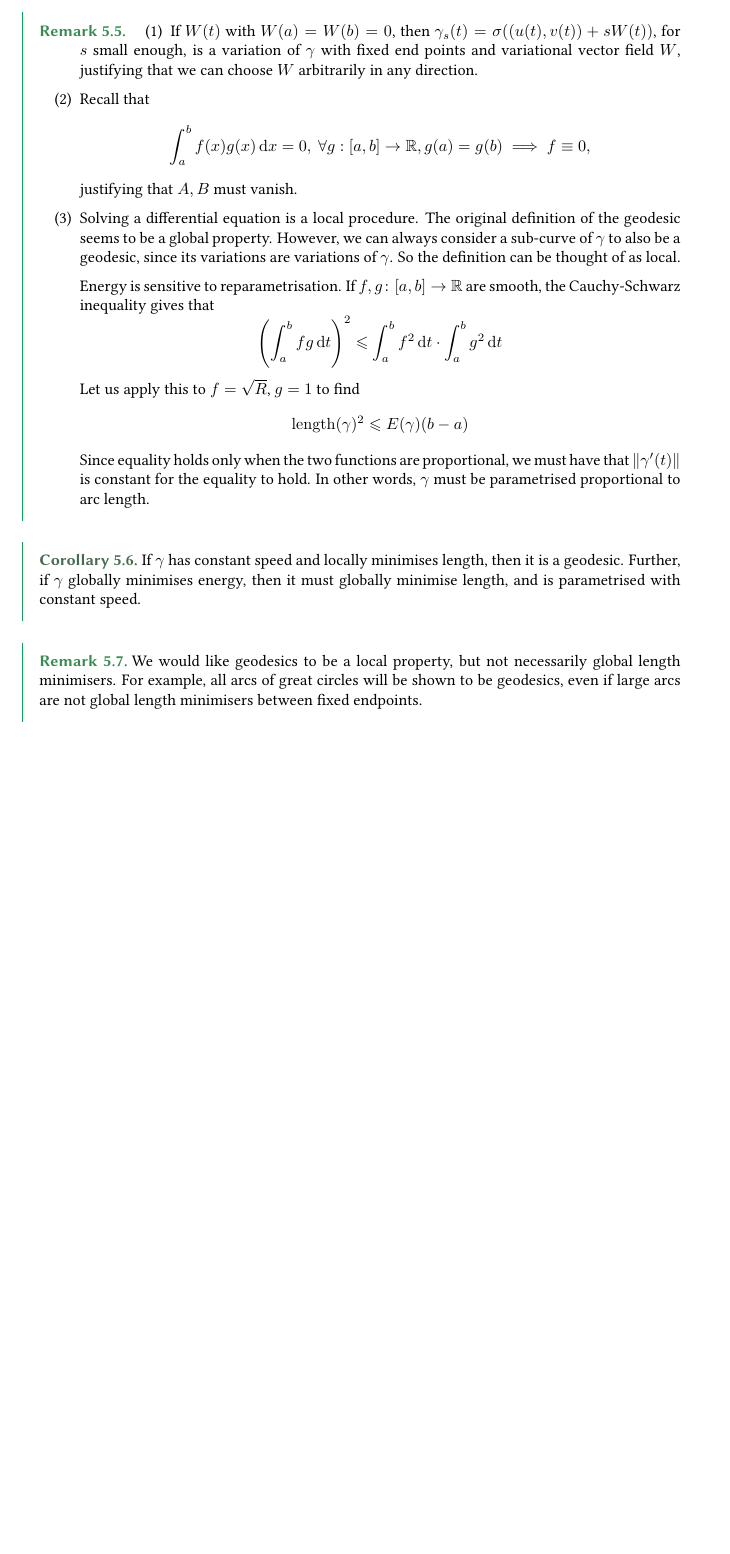
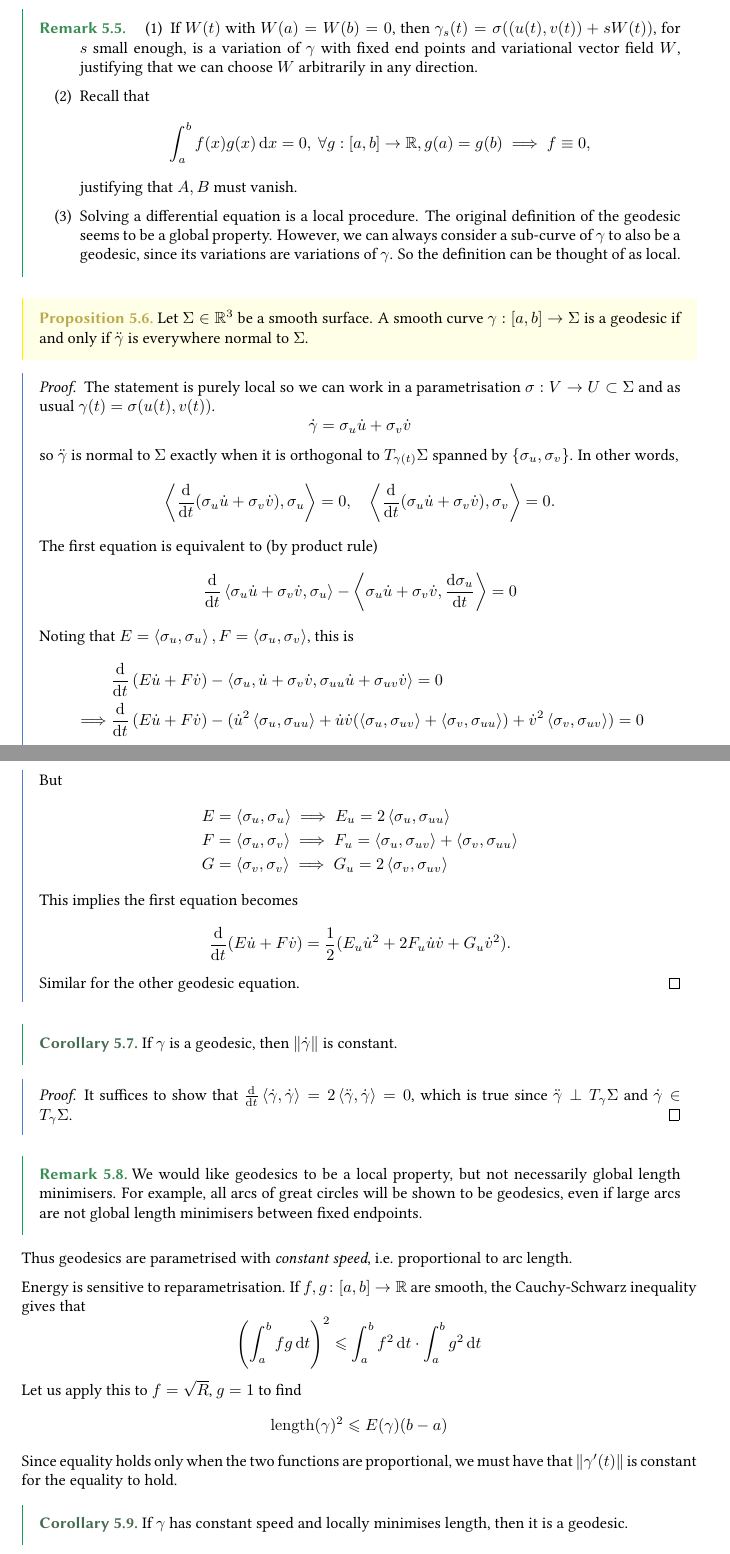
Before and after one commit to ThetaOmega01/IB-Notes, a LaTeX document (Lent/Geometry.tex): part of page 36 of 37 before the commit and two parts of pages 36 and 37 of 37 after it, the two joined at a grey line, cut so that both start at the same text, the shorter picture padded with empty space. Compiled offline with pdfLaTeX.

Commit message:
geo half l14

```diff
--- a/Lent/Geometry.tex
+++ b/Lent/Geometry.tex
@@ -1989,27 +1990,69 @@ Note that we have absolute freedom for choosing the `variational vector field' $
 		The original definition of the geodesic seems to be a global property.
 		However, we can always consider a sub-curve of \( \gamma \) to also be a geodesic, since its variations are variations of \( \gamma \).
 		So the definition can be thought of as local.
-
-		Energy is sensitive to reparametrisation.
-		If \( f, g \colon [a,b] \to \mathbb R \) are smooth, the Cauchy-Schwarz inequality gives that
-		\[
-			\qty(\int_a^b fg \dd{t})^2 \leq \int_a^b f^2 \dd{t} \cdot \int_a^b g^2 \dd{t}
-		\]
-		Let us apply this to \( f = \sqrt{R} \), \( g = 1 \) to find
-		\[
-			\mathrm{length}(\gamma)^2 \leq E(\gamma)(b-a)
-		\]
-		Since equality holds only when the two functions are proportional, we must have that \( \norm{\gamma'(t)} \) is constant for the equality to hold.
-		In other words, \( \gamma \) must be parametrised proportional to arc length.
 	\end{enumerate}
 \end{remark}
 
+\begin{proposition}
+	Let $ \Sigma\in \mathbb{R}^{3} $ be a smooth surface. A smooth curve $ \gamma:[a,b]\to \Sigma $ is a geodesic if and only if $ \ddot{\gamma} $ is everywhere normal to $ \Sigma $.
+\end{proposition}
+
+\begin{proof}
+	The statement is purely local so we can work in a parametrisation $ \sigma:V\to U \subset \Sigma $ and as usual $ \gamma(t) = \sigma(u(t),v(t)) $.
+	\[
+		\dot{\gamma} = \sigma_u \dot{u} + \sigma_v \dot{v}
+	\]
+	so $ \ddot{\gamma} $ is normal to $\Sigma$ exactly when it is orthogonal to $ T_{\gamma(t)}\Sigma $ spanned by $ \{\sigma_u,\sigma_v\} $. In other words,
+	\[
+		\inner{\dv{}{t} \qty( \sigma_u \dot{u} + \sigma_v \dot{v}),\sigma_u} = 0,\quad
+		\inner{\dv{}{t} \qty( \sigma_u \dot{u} + \sigma_v \dot{v}),\sigma_v} = 0.
+	\]
+	The first equation is equivalent to (by product rule)
+	\[
+		\dv{}{t} \inner{\sigma_u \dot{u} + \sigma_v \dot{v},\sigma_u} - \inner{\sigma_u \dot{u} + \sigma_v \dot{v}, \dv{\sigma_u}{t} } = 0
+	\]
+	Noting that $ E = \inner{\sigma_u, \sigma_u} , F = \inner{\sigma_u,\sigma_v}$, this is
+	\begin{align*}
+		&\frac{\mathrm{d}}{\mathrm{d}t} \left( E\dot{u}+F\dot{v} \right) -\inner{\sigma_u, \dot{u}+\sigma_v \dot{v}, \sigma_{uu}\dot{u}+\sigma_{uv} \dot{v}} = 0\\
+		\implies & \frac{\mathrm{d}}{\mathrm{d}t} \left( E\dot{u}+F\dot{v} \right) - (\dot{u}^2 \inner{\sigma_u,\sigma_{uu}} + \dot{u}\dot{v} (\inner{\sigma_u,\sigma_{uv}}+\inner{\sigma_v,\sigma_{uu}})+\dot{v}^2\inner{\sigma_v,\sigma_{uv}})=0
+	\end{align*}
+	But
+	\begin{align*}
+		& E = \inner{\sigma_u,\sigma_u} \implies E_u = 2\inner{\sigma_u,\sigma_{uu}}\\
+		& F = \inner{\sigma_u,\sigma_v} \implies F_u = \inner{\sigma_u,\sigma_{uv}} + \inner{\sigma_v, \sigma_{uu}}\\
+		& G = \inner{\sigma_v,\sigma_v} \implies G_u = 2 \inner{\sigma_v,\sigma_{uv}}
+	\end{align*}
+	This implies the first equation becomes
+	\[
+		\frac{\mathrm{d}}{\mathrm{d}t}(E \dot{u} + F \dot{v}) = \frac{1}{2}(E_u \dot{u}^2 + 2 F_u \dot{u}\dot{v} + G_u \dot{v}^2) .
+	\]
+	Similar for the other geodesic equation.
+\end{proof}
+
 \begin{corollary}
-	If \( \gamma \) has constant speed and locally minimises length, then it is a geodesic.
-	Further, if \( \gamma \) globally minimises energy, then it must globally minimise length, and is parametrised with constant speed.
+	If $\gamma$ is a geodesic, then $ \left\| \dot{\gamma} \right\|  $ is constant.
 \end{corollary}
+\begin{proof}
+	It suffices to show that $ \dv{}{t}\inner{\dot{\gamma},\dot{\gamma}}= 2\inner{\ddot{\gamma},\dot{\gamma}}=0 $, which is true since $ \ddot{\gamma} \perp T_\gamma\Sigma $ and $ \dot{\gamma}\in T_\gamma\Sigma $.
+\end{proof}
 \begin{remark}
 	We would like geodesics to be a local property, but not necessarily global length minimisers.
 	For example, all arcs of great circles will be shown to be geodesics, even if large arcs are not global length minimisers between fixed endpoints.
 \end{remark}
 
+Thus geodesics are parametrised with \textit{constant speed}, i.e. proportional to arc length.
+
+Energy is sensitive to reparametrisation.
+If \( f, g \colon [a,b] \to \mathbb R \) are smooth, the Cauchy-Schwarz inequality gives that
+\[
+	\qty(\int_a^b fg \dd{t})^2 \leq \int_a^b f^2 \dd{t} \cdot \int_a^b g^2 \dd{t}
+\]
+Let us apply this to \( f = \sqrt{R} \), \( g = 1 \) to find
+\[
+	\mathrm{length}(\gamma)^2 \leq E(\gamma)(b-a)
+\]
+Since equality holds only when the two functions are proportional, we must have that \( \norm{\gamma'(t)} \) is constant for the equality to hold.
+
+\begin{corollary}
+	If \( \gamma \) has constant speed and locally minimises length, then it is a geodesic.
+\end{corollary}
```
Also changed, not shown: Lent/Geometry.tex (6 more changed lines).
